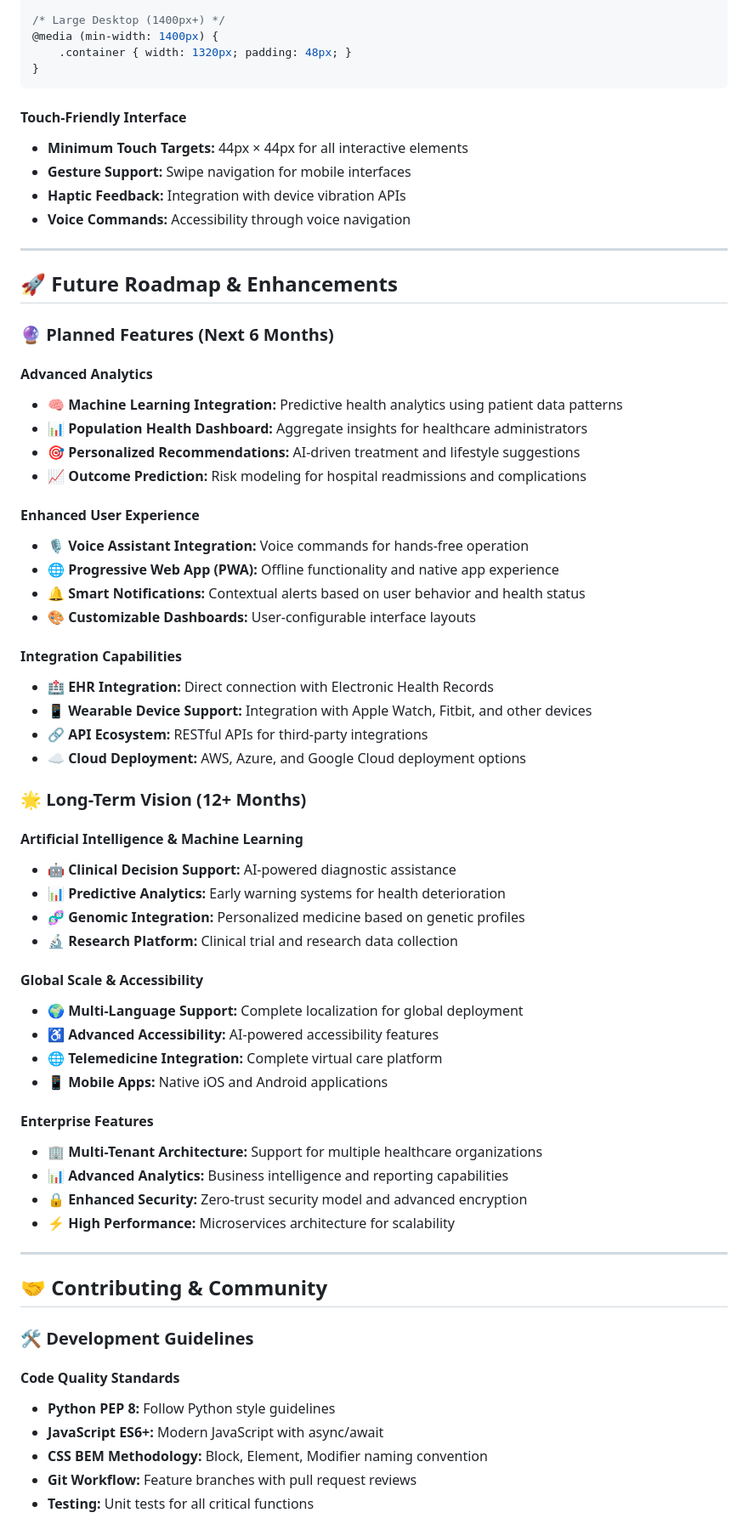
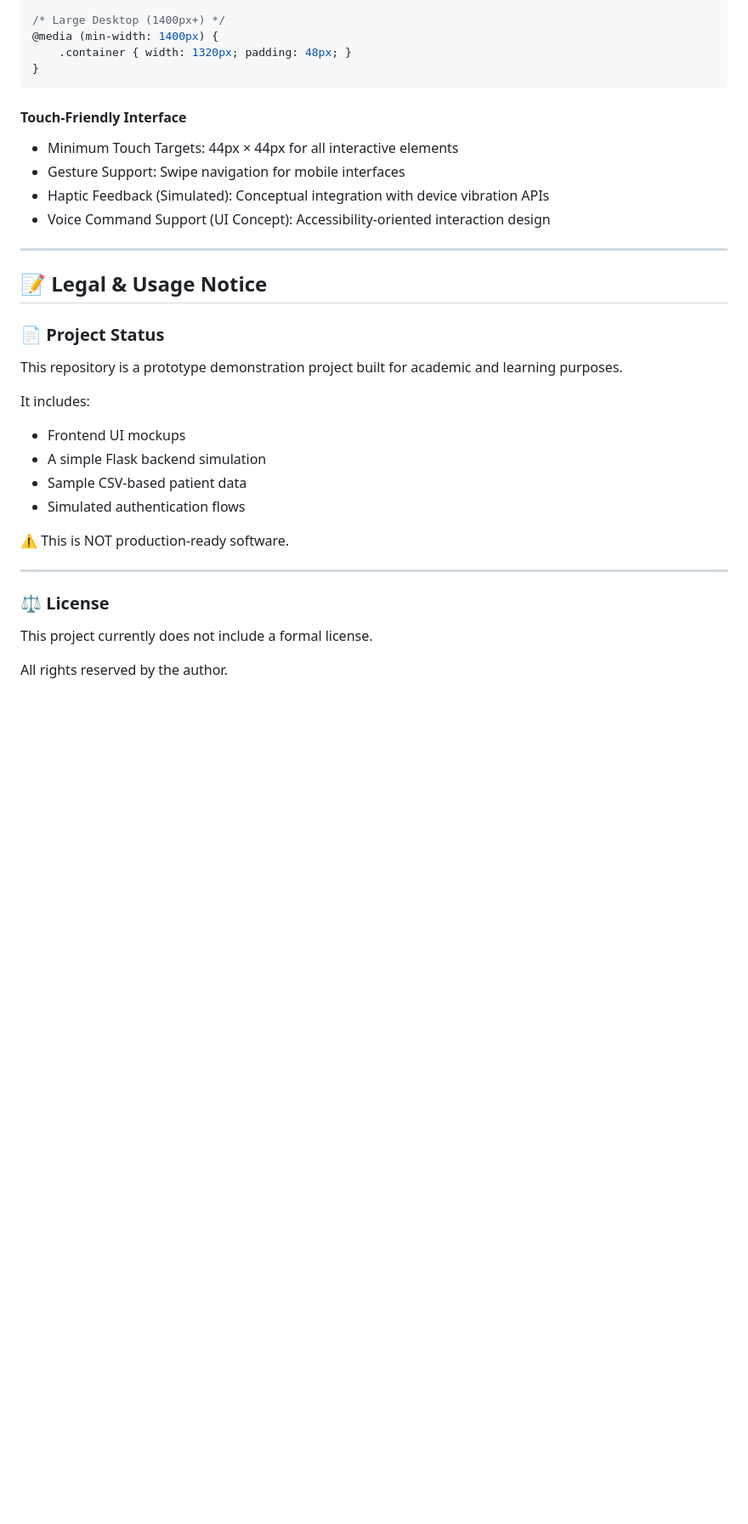
Before and after one commit to ilove-datascience/PROID_Website_proto, a Markdown page: README.md, the part around one of its changes. Shown at 85% size. Drawn GitHub-style; blank space fills up the shorter version.

````diff
--- a/README.md
+++ b/README.md
@@ -732,67 +732,35 @@ UI Update → Real-time Chart Refresh → User Feedback
     .container { width: 1320px; padding: 48px; }
 }
 ```
+#### Touch-Friendly Interface
 
-#### **Touch-Friendly Interface**
-- **Minimum Touch Targets:** 44px × 44px for all interactive elements
-- **Gesture Support:** Swipe navigation for mobile interfaces
-- **Haptic Feedback:** Integration with device vibration APIs
-- **Voice Commands:** Accessibility through voice navigation
+- Minimum Touch Targets: 44px × 44px for all interactive elements
+- Gesture Support: Swipe navigation for mobile interfaces
+- Haptic Feedback (Simulated): Conceptual integration with device vibration APIs
+- Voice Command Support (UI Concept): Accessibility-oriented interaction design
 
 ---
 
-## 🚀 Future Roadmap & Enhancements
+## 📝 Legal & Usage Notice
 
-### **🔮 Planned Features (Next 6 Months)**
+### 📄 Project Status
 
-#### **Advanced Analytics**
-- **🧠 Machine Learning Integration:** Predictive health analytics using patient data patterns
-- **📊 Population Health Dashboard:** Aggregate insights for healthcare administrators
-- **🎯 Personalized Recommendations:** AI-driven treatment and lifestyle suggestions
-- **📈 Outcome Prediction:** Risk modeling for hospital readmissions and complications
+This repository is a prototype demonstration project built for academic and learning purposes.
 
-#### **Enhanced User Experience**
-- **🎙️ Voice Assistant Integration:** Voice commands for hands-free operation
-- **🌐 Progressive Web App (PWA):** Offline functionality and native app experience
-- **🔔 Smart Notifications:** Contextual alerts based on user behavior and health status
-- **🎨 Customizable Dashboards:** User-configurable interface layouts
+It includes:
 
-#### **Integration Capabilities**
-- **🏥 EHR Integration:** Direct connection with Electronic Health Records
-- **📱 Wearable Device Support:** Integration with Apple Watch, Fitbit, and other devices
-- **🔗 API Ecosystem:** RESTful APIs for third-party integrations
-- **☁️ Cloud Deployment:** AWS, Azure, and Google Cloud deployment options
+- Frontend UI mockups
+- A simple Flask backend simulation
+- Sample CSV-based patient data
+- Simulated authentication flows
 
-### **🌟 Long-Term Vision (12+ Months)**
-
-#### **Artificial Intelligence & Machine Learning**
-- **🤖 Clinical Decision Support:** AI-powered diagnostic assistance
-- **📊 Predictive Analytics:** Early warning systems for health deterioration
-- **🧬 Genomic Integration:** Personalized medicine based on genetic profiles
-- **🔬 Research Platform:** Clinical trial and research data collection
-
-#### **Global Scale & Accessibility**
-- **🌍 Multi-Language Support:** Complete localization for global deployment
-- **♿ Advanced Accessibility:** AI-powered accessibility features
-- **🌐 Telemedicine Integration:** Complete virtual care platform
-- **📱 Mobile Apps:** Native iOS and Android applications
-
-#### **Enterprise Features**
-- **🏢 Multi-Tenant Architecture:** Support for multiple healthcare organizations
-- **📊 Advanced Analytics:** Business intelligence and reporting capabilities
-- **🔒 Enhanced Security:** Zero-trust security model and advanced encryption
-- **⚡ High Performance:** Microservices architecture for scalability
+⚠️ This is NOT production-ready software.
 
 ---
 
-## 🤝 Contributing & Community
+### ⚖️ License
 
-### **🛠️ Development Guidelines**
+This project currently does not include a formal license.
 
-#### **Code Quality Standards**
-- **Python PEP 8:** Follow Python style guidelines
-- **JavaScript ES6+:** Modern JavaScript with async/await
-- **CSS BEM Methodology:** Block, Element, Modifier naming convention
-- **Git Workflow:** Feature branches with pull request reviews
-- **Testing:** Unit tests for all critical functions
+All rights reserved by the author.
 
````
Also changed, not shown: other parts of README.md (+29 -46 lines).
